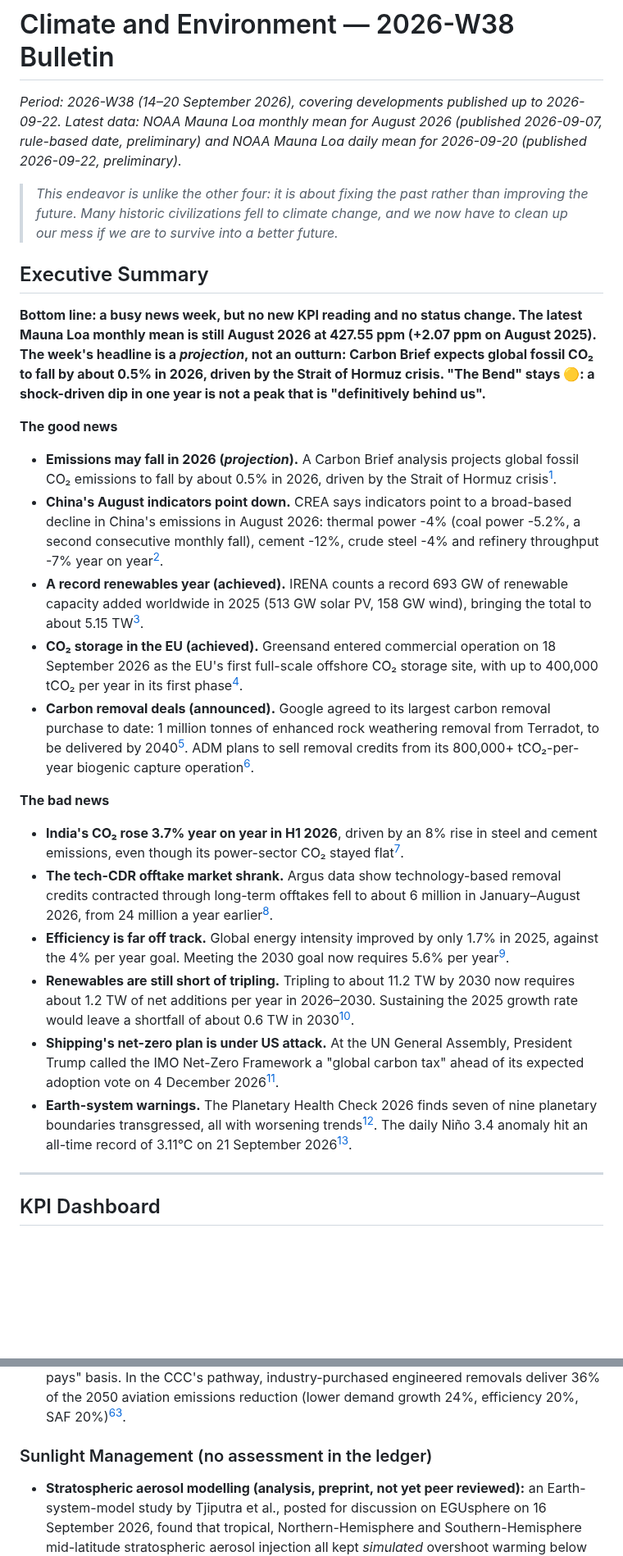
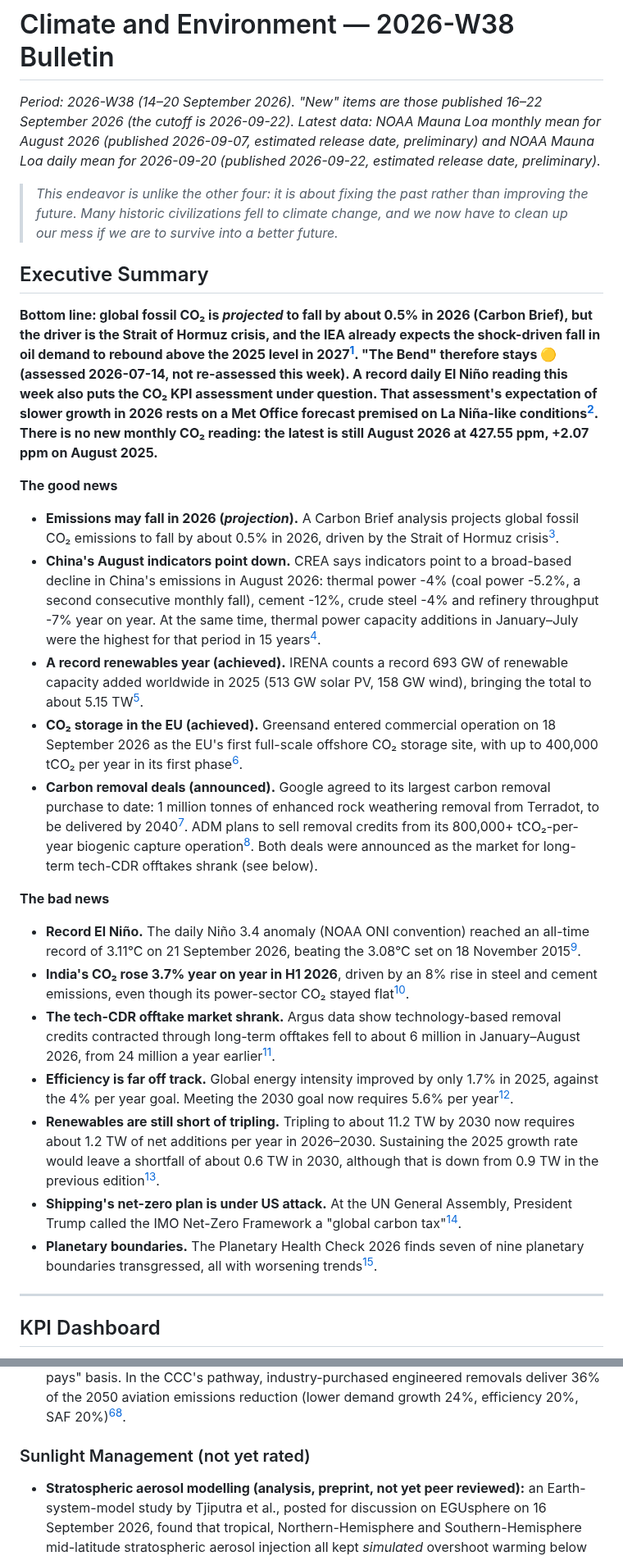
Before and after one commit to pasky/grand-endeavors-data, a Markdown page: pilot-2026-W38/climate.md, 2 parts joined by grey strips. Shown at 82% size. Drawn GitHub-style; blank space fills up the shorter version.

Commit message:
pilot-2026-W38 climate: bulletin edit

```diff
--- a/pilot-2026-W38/climate.md
+++ b/pilot-2026-W38/climate.md
@@ -1,27 +1,28 @@
 # Climate and Environment — 2026-W38 Bulletin
 
-*Period: 2026-W38 (14–20 September 2026), covering developments published up to 2026-09-22. Latest data: NOAA Mauna Loa monthly mean for August 2026 (published 2026-09-07, rule-based date, preliminary) and NOAA Mauna Loa daily mean for 2026-09-20 (published 2026-09-22, preliminary).*
+*Period: 2026-W38 (14–20 September 2026). "New" items are those published 16–22 September 2026 (the cutoff is 2026-09-22). Latest data: NOAA Mauna Loa monthly mean for August 2026 (published 2026-09-07, estimated release date, preliminary) and NOAA Mauna Loa daily mean for 2026-09-20 (published 2026-09-22, estimated release date, preliminary).*
 
 > *This endeavor is unlike the other four: it is about fixing the past rather than improving the future. Many historic civilizations fell to climate change, and we now have to clean up our mess if we are to survive into a better future.*
 
 ## Executive Summary
 
-**Bottom line: a busy news week, but no new KPI reading and no status change. The latest Mauna Loa monthly mean is still August 2026 at 427.55 ppm (+2.07 ppm on August 2025). The week's headline is a *projection*, not an outturn: Carbon Brief expects global fossil CO₂ to fall by about 0.5% in 2026, driven by the Strait of Hormuz crisis. "The Bend" stays 🟡: a shock-driven dip in one year is not a peak that is "definitively behind us".**
+**Bottom line: global fossil CO₂ is *projected* to fall by about 0.5% in 2026 (Carbon Brief), but the driver is the Strait of Hormuz crisis, and the IEA already expects the shock-driven fall in oil demand to rebound above the 2025 level in 2027[^iea-omr]. "The Bend" therefore stays 🟡 (assessed 2026-07-14, not re-assessed this week). A record daily El Niño reading this week also puts the CO₂ KPI assessment under question. That assessment's expectation of slower growth in 2026 rests on a Met Office forecast premised on La Niña-like conditions[^metoffice]. There is no new monthly CO₂ reading: the latest is still August 2026 at 427.55 ppm, +2.07 ppm on August 2025.**
 
 **The good news**
 - **Emissions may fall in 2026 (*projection*).** A Carbon Brief analysis projects global fossil CO₂ emissions to fall by about 0.5% in 2026, driven by the Strait of Hormuz crisis[^cb-fossil-2026].
-- **China's August indicators point down.** CREA says indicators point to a broad-based decline in China's emissions in August 2026: thermal power -4% (coal power -5.2%, a second consecutive monthly fall), cement -12%, crude steel -4% and refinery throughput -7% year on year[^crea-china-aug].
+- **China's August indicators point down.** CREA says indicators point to a broad-based decline in China's emissions in August 2026: thermal power -4% (coal power -5.2%, a second consecutive monthly fall), cement -12%, crude steel -4% and refinery throughput -7% year on year. At the same time, thermal power capacity additions in January–July were the highest for that period in 15 years[^crea-china-aug].
 - **A record renewables year (achieved).** IRENA counts a record 693 GW of renewable capacity added worldwide in 2025 (513 GW solar PV, 158 GW wind), bringing the total to about 5.15 TW[^irena].
 - **CO₂ storage in the EU (achieved).** Greensand entered commercial operation on 18 September 2026 as the EU's first full-scale offshore CO₂ storage site, with up to 400,000 tCO₂ per year in its first phase[^greensand].
-- **Carbon removal deals (announced).** Google agreed to its largest carbon removal purchase to date: 1 million tonnes of enhanced rock weathering removal from Terradot, to be delivered by 2040[^google-terradot]. ADM plans to sell removal credits from its 800,000+ tCO₂-per-year biogenic capture operation[^adm].
+- **Carbon removal deals (announced).** Google agreed to its largest carbon removal purchase to date: 1 million tonnes of enhanced rock weathering removal from Terradot, to be delivered by 2040[^google-terradot]. ADM plans to sell removal credits from its 800,000+ tCO₂-per-year biogenic capture operation[^adm]. Both deals were announced as the market for long-term tech-CDR offtakes shrank (see below).
 
 **The bad news**
+- **Record El Niño.** The daily Niño 3.4 anomaly (NOAA ONI convention) reached an all-time record of 3.11°C on 21 September 2026, beating the 3.08°C set on 18 November 2015[^cb-elnino].
 - **India's CO₂ rose 3.7% year on year in H1 2026**, driven by an 8% rise in steel and cement emissions, even though its power-sector CO₂ stayed flat[^cb-india].
 - **The tech-CDR offtake market shrank.** Argus data show technology-based removal credits contracted through long-term offtakes fell to about 6 million in January–August 2026, from 24 million a year earlier[^argus].
 - **Efficiency is far off track.** Global energy intensity improved by only 1.7% in 2025, against the 4% per year goal. Meeting the 2030 goal now requires 5.6% per year[^irena].
-- **Renewables are still short of tripling.** Tripling to about 11.2 TW by 2030 now requires about 1.2 TW of net additions per year in 2026–2030. Sustaining the 2025 growth rate would leave a shortfall of about 0.6 TW in 2030[^irena].
-- **Shipping's net-zero plan is under US attack.** At the UN General Assembly, President Trump called the IMO Net-Zero Framework a "global carbon tax" ahead of its expected adoption vote on 4 December 2026[^trump-unga].
-- **Earth-system warnings.** The Planetary Health Check 2026 finds seven of nine planetary boundaries transgressed, all with worsening trends[^phc]. The daily Niño 3.4 anomaly hit an all-time record of 3.11°C on 21 September 2026[^cb-elnino].
+- **Renewables are still short of tripling.** Tripling to about 11.2 TW by 2030 now requires about 1.2 TW of net additions per year in 2026–2030. Sustaining the 2025 growth rate would leave a shortfall of about 0.6 TW in 2030, although that is down from 0.9 TW in the previous edition[^irena].
+- **Shipping's net-zero plan is under US attack.** At the UN General Assembly, President Trump called the IMO Net-Zero Framework a "global carbon tax"[^trump-unga].
+- **Planetary boundaries.** The Planetary Health Check 2026 finds seven of nine planetary boundaries transgressed, all with worsening trends[^phc].
 
 ---
 
@@ -150,7 +152,7 @@ No new record this period covers the biological uptake side of this challenge.
 - **Marine CDR (analysis):** the US National Academies' 2026 update found that marine CDR has advanced through field trials and private credit sales. Major questions remain over whether it can remove CO₂ at meaningful scale, how net removal can be measured and verified, and what its long-term environmental effects are. Governance gaps "directly constrain the near-term scalability" of ocean alkalinity enhancement[^nasem].
 - **Removals in UK aviation policy (analysis):** the UK Climate Change Committee advised that Heathrow expansion can be consistent with UK carbon budgets and Net Zero only if the government legislates for aviation to reach zero emissions by 2050 on a "polluter pays" basis. In the CCC's pathway, industry-purchased engineered removals deliver 36% of the 2050 aviation emissions reduction (lower demand growth 24%, efficiency 20%, SAF 20%)[^ccc-heathrow].
 
-### Sunlight Management (no assessment in the ledger)
+### Sunlight Management (not yet rated)
 
 - **Stratospheric aerosol modelling (analysis, preprint, not yet peer reviewed):** an Earth-system-model study by Tjiputra et al., posted for discussion on EGUsphere on 16 September 2026, found that tropical, Northern-Hemisphere and Southern-Hemisphere mid-latitude stratospheric aerosol injection all kept *simulated* overshoot warming below 2°C. Deployment location strongly shapes side effects via the AMOC, and legacy effects on sea-level rise and permafrost persist for centuries after SAI ends[^tjiputra].
 
```
Also changed, not shown: other parts of pilot-2026-W38/climate.md (+27 -24 lines), pilot-2026-W38/gaps/climate.md (added, +16 -0 lines).
